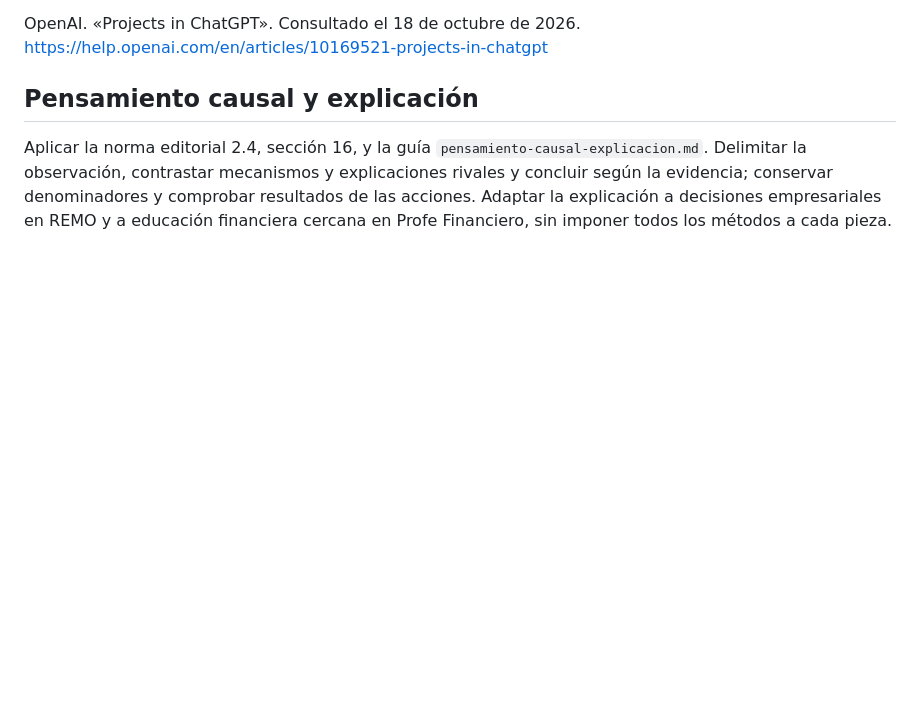
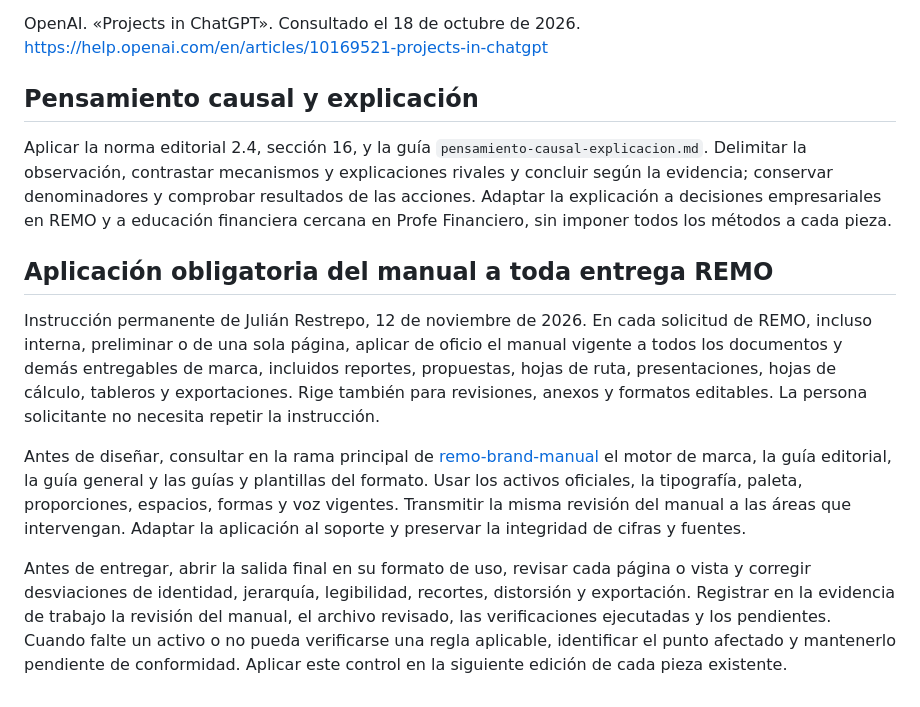
Before and after one commit to jurestrepo-wq/remo-brand-manual, a Markdown page: guidelines/instrucciones-chatgpt.md, the part around the change. GitHub-like rendering; blank space fills up the shorter version.

Commit message:
Hacer obligatorio el manual de marca en toda entrega REMO

```diff
--- a/guidelines/instrucciones-chatgpt.md
+++ b/guidelines/instrucciones-chatgpt.md
@@ -65,3 +65,11 @@ OpenAI. «Projects in ChatGPT». Consultado el 18 de octubre de 2026. https://he
 ## Pensamiento causal y explicación
 
 Aplicar la norma editorial 2.4, sección 16, y la guía `pensamiento-causal-explicacion.md`. Delimitar la observación, contrastar mecanismos y explicaciones rivales y concluir según la evidencia; conservar denominadores y comprobar resultados de las acciones. Adaptar la explicación a decisiones empresariales en REMO y a educación financiera cercana en Profe Financiero, sin imponer todos los métodos a cada pieza.
+
+## Aplicación obligatoria del manual a toda entrega REMO
+
+Instrucción permanente de Julián Restrepo, 12 de noviembre de 2026. En cada solicitud de REMO, incluso interna, preliminar o de una sola página, aplicar de oficio el manual vigente a todos los documentos y demás entregables de marca, incluidos reportes, propuestas, hojas de ruta, presentaciones, hojas de cálculo, tableros y exportaciones. Rige también para revisiones, anexos y formatos editables. La persona solicitante no necesita repetir la instrucción.
+
+Antes de diseñar, consultar en la rama principal de [remo-brand-manual](https://github.com/jurestrepo-wq/remo-brand-manual) el motor de marca, la guía editorial, la guía general y las guías y plantillas del formato. Usar los activos oficiales, la tipografía, paleta, proporciones, espacios, formas y voz vigentes. Transmitir la misma revisión del manual a las áreas que intervengan. Adaptar la aplicación al soporte y preservar la integridad de cifras y fuentes.
+
+Antes de entregar, abrir la salida final en su formato de uso, revisar cada página o vista y corregir desviaciones de identidad, jerarquía, legibilidad, recortes, distorsión y exportación. Registrar en la evidencia de trabajo la revisión del manual, el archivo revisado, las verificaciones ejecutadas y los pendientes. Cuando falte un activo o no pueda verificarse una regla aplicable, identificar el punto afectado y mantenerlo pendiente de conformidad. Aplicar este control en la siguiente edición de cada pieza existente.
```
